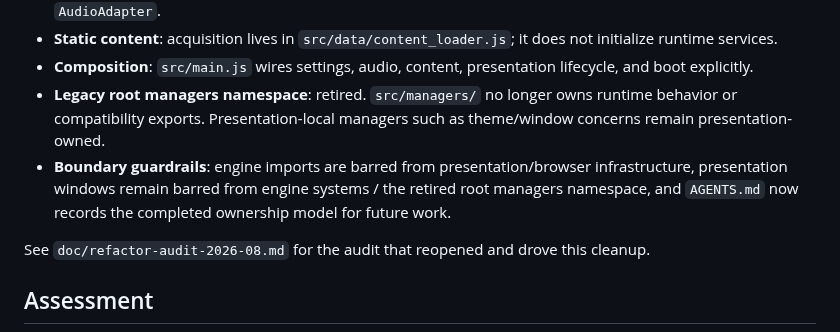
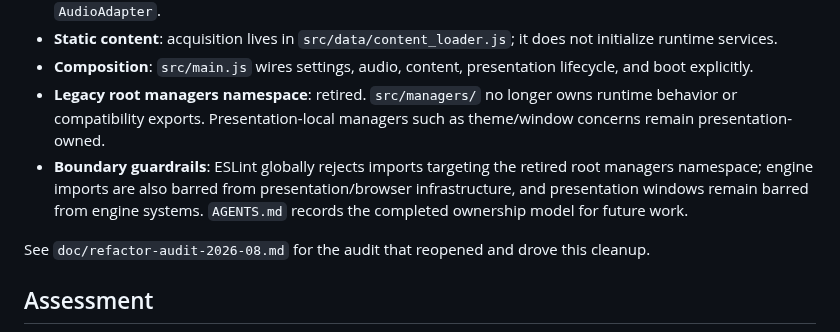
Before and after one commit to JosephSerUSP/Stillnight-Win3.1, a Markdown page: doc/refactor.md, the part around the change. Rendered like a GitHub page.

Commit message:
docs: note global retired-namespace guard

```diff
--- a/doc/refactor.md
+++ b/doc/refactor.md
@@ -15,7 +15,7 @@ This document outlines the architectural refactor to create a single source of t
 * **Static content**: acquisition lives in `src/data/content_loader.js`; it does not initialize runtime services.
 * **Composition**: `src/main.js` wires settings, audio, content, presentation lifecycle, and boot explicitly.
 * **Legacy root managers namespace**: retired. `src/managers/` no longer owns runtime behavior or compatibility exports. Presentation-local managers such as theme/window concerns remain presentation-owned.
-* **Boundary guardrails**: engine imports are barred from presentation/browser infrastructure, presentation windows remain barred from engine systems / the retired root managers namespace, and `AGENTS.md` now records the completed ownership model for future work.
+* **Boundary guardrails**: ESLint globally rejects imports targeting the retired root managers namespace; engine imports are also barred from presentation/browser infrastructure, and presentation windows remain barred from engine systems. `AGENTS.md` records the completed ownership model for future work.
 
 See `doc/refactor-audit-2026-08.md` for the audit that reopened and drove this cleanup.
 
```
